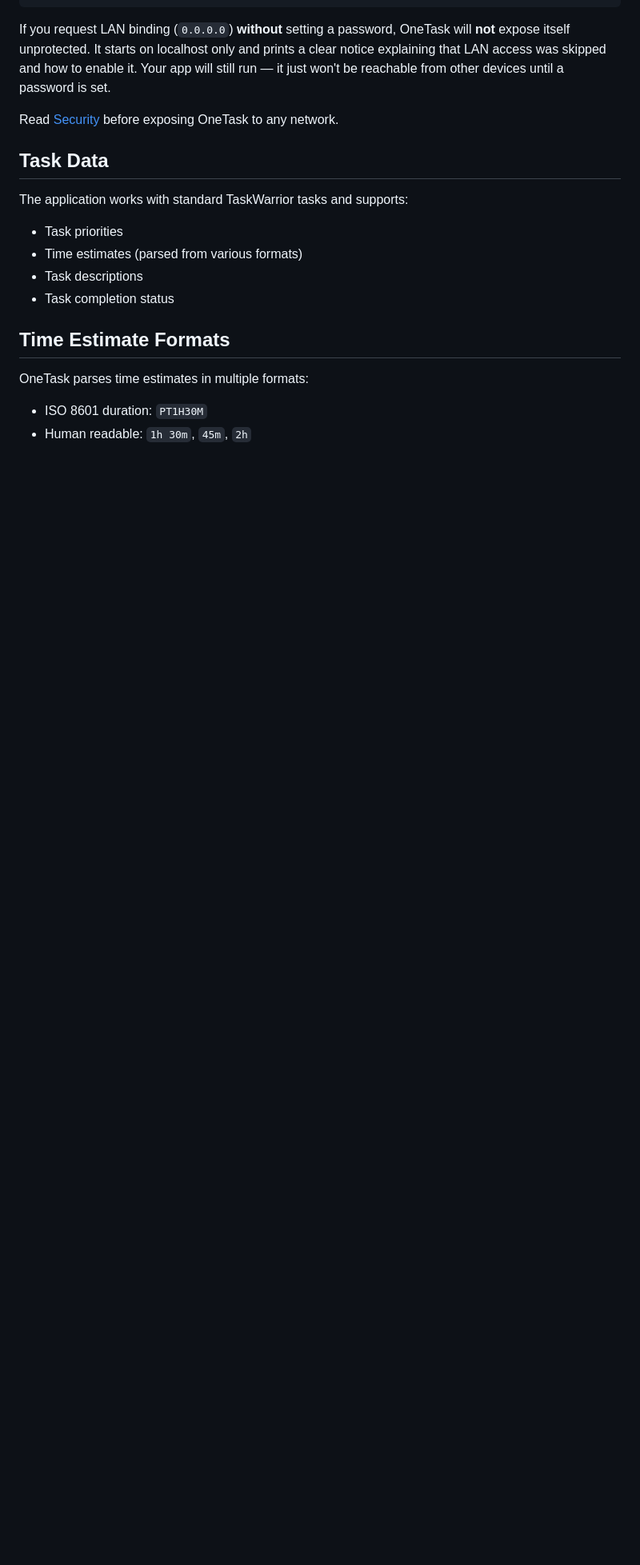
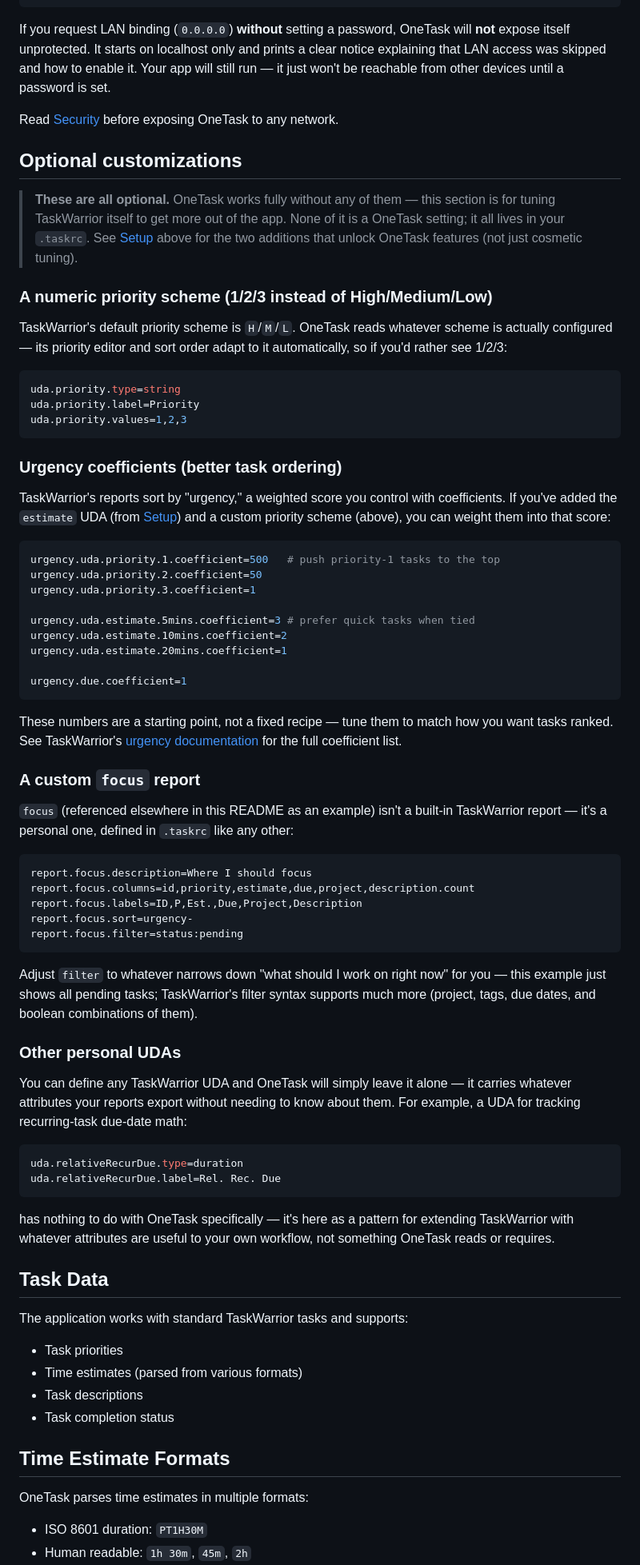
Before and after one commit to porterbhall/oneTask, a Markdown page: README.md, the part around one of its changes. Shown at 80% size. Rendered like a GitHub page; blank space fills up the shorter version.

````diff
--- a/README.md
+++ b/README.md
@@ -112,6 +134,63 @@ If you request LAN binding (`0.0.0.0`) **without** setting a password, OneTask w
 
 Read [Security](#security) before exposing OneTask to any network.
 
+## Optional customizations
+
+> **These are all optional.** OneTask works fully without any of them — this section is for tuning TaskWarrior itself to get more out of the app. None of it is a OneTask setting; it all lives in your `.taskrc`. See [Setup](#setup) above for the two additions that unlock OneTask features (not just cosmetic tuning).
+
+### A numeric priority scheme (1/2/3 instead of High/Medium/Low)
+
+TaskWarrior's default priority scheme is `H`/`M`/`L`. OneTask reads whatever scheme is actually configured — its priority editor and sort order adapt to it automatically, so if you'd rather see 1/2/3:
+
+```ini
+uda.priority.type=string
+uda.priority.label=Priority
+uda.priority.values=1,2,3
+```
+
+### Urgency coefficients (better task ordering)
+
+TaskWarrior's reports sort by "urgency," a weighted score you control with coefficients. If you've added the `estimate` UDA (from [Setup](#setup)) and a custom priority scheme (above), you can weight them into that score:
+
+```ini
+urgency.uda.priority.1.coefficient=500   # push priority-1 tasks to the top
+urgency.uda.priority.2.coefficient=50
+urgency.uda.priority.3.coefficient=1
+
+urgency.uda.estimate.5mins.coefficient=3 # prefer quick tasks when tied
+urgency.uda.estimate.10mins.coefficient=2
+urgency.uda.estimate.20mins.coefficient=1
+
+urgency.due.coefficient=1
+```
+
+These numbers are a starting point, not a fixed recipe — tune them to match how you want tasks ranked. See TaskWarrior's [urgency documentation](https://taskwarrior.org/docs/urgency/) for the full coefficient list.
+
+### A custom `focus` report
+
+`focus` (referenced elsewhere in this README as an example) isn't a built-in TaskWarrior report — it's a personal one, defined in `.taskrc` like any other:
+
+```ini
+report.focus.description=Where I should focus
+report.focus.columns=id,priority,estimate,due,project,description.count
+report.focus.labels=ID,P,Est.,Due,Project,Description
+report.focus.sort=urgency-
+report.focus.filter=status:pending
+```
+
+Adjust `filter` to whatever narrows down "what should I work on right now" for you — this example just shows all pending tasks; TaskWarrior's filter syntax supports much more (project, tags, due dates, and boolean combinations of them).
+
+### Other personal UDAs
+
+You can define any TaskWarrior UDA and OneTask will simply leave it alone — it carries whatever attributes your reports export without needing to know about them. For example, a UDA for tracking recurring-task due-date math:
+
+```ini
+uda.relativeRecurDue.type=duration
+uda.relativeRecurDue.label=Rel. Rec. Due
+```
+
+has nothing to do with OneTask specifically — it's here as a pattern for extending TaskWarrior with whatever attributes are useful to your own workflow, not something OneTask reads or requires.
+
 ## Task Data
 
 The application works with standard TaskWarrior tasks and supports:
````
Also changed, not shown: other parts of README.md (+33 -22 lines).
